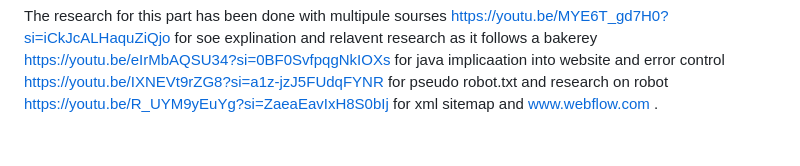
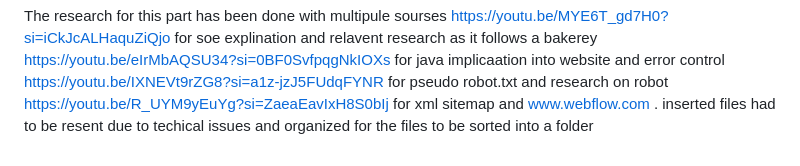
Before and after one commit to Wanga-Angel/Tendo-bakery-, a Markdown page: README.md, the part around the change. GitHub-like rendering.

```diff
--- a/README.md
+++ b/README.md
@@ -52,3 +52,4 @@ for pseudo robot.txt and research on robot
 https://youtu.be/R_UYM9yEuYg?si=ZaeaEavIxH8S0bIj
 for xml sitemap and
 www.webflow.com .
+inserted files had to be resent due to techical issues and organized for the files to be sorted into a folder
```
